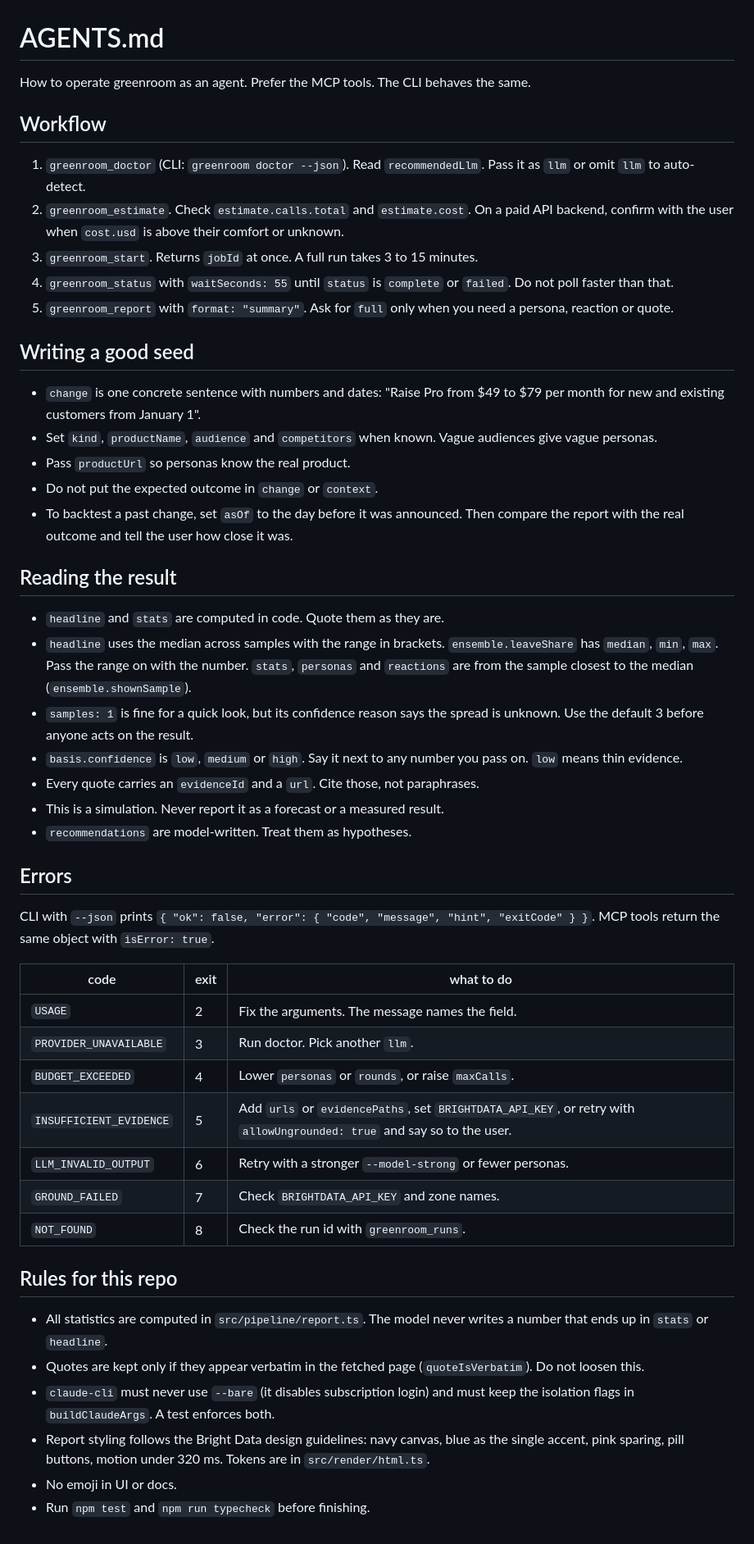
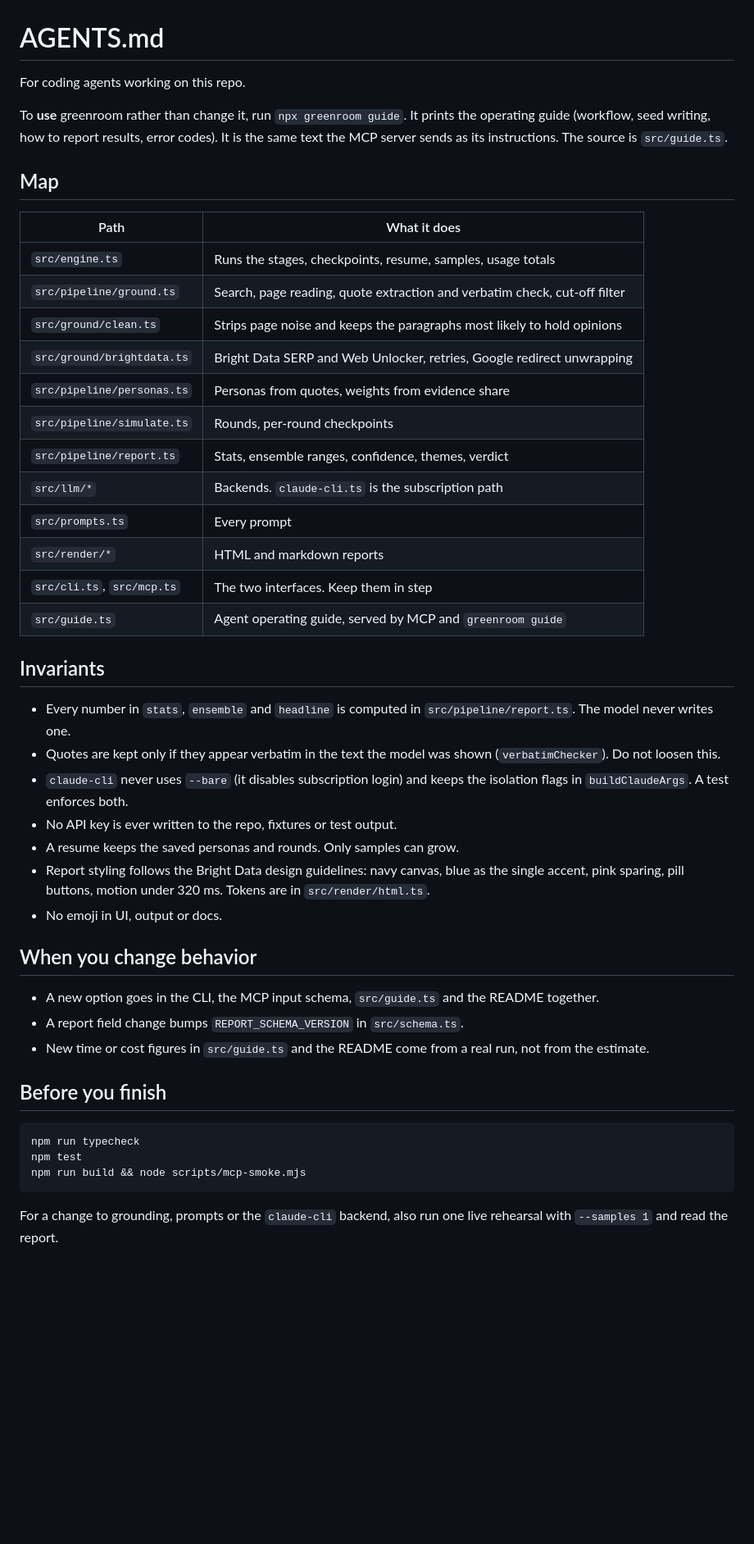
Before and after one commit to danishashko/greenroom, a Markdown page: AGENTS.md, the part around the change. Shown at 82% size. GitHub-like rendering; blank space fills up the shorter version.

````diff
--- a/AGENTS.md
+++ b/AGENTS.md
@@ -1,52 +1,48 @@
 # AGENTS.md
 
-How to operate greenroom as an agent. Prefer the MCP tools. The CLI behaves the same.
+For coding agents working on this repo.
 
-## Workflow
+To **use** greenroom rather than change it, run `npx greenroom guide`. It prints the operating guide (workflow, seed writing, how to report results, error codes). It is the same text the MCP server sends as its instructions. The source is `src/guide.ts`.
 
-1. `greenroom_doctor` (CLI: `greenroom doctor --json`). Read `recommendedLlm`. Pass it as `llm` or omit `llm` to auto-detect.
-2. `greenroom_estimate`. Check `estimate.calls.total` and `estimate.cost`. On a paid API backend, confirm with the user when `cost.usd` is above their comfort or unknown.
-3. `greenroom_start`. Returns `jobId` at once. A full run takes 3 to 15 minutes.
-4. `greenroom_status` with `waitSeconds: 55` until `status` is `complete` or `failed`. Do not poll faster than that.
-5. `greenroom_report` with `format: "summary"`. Ask for `full` only when you need a persona, reaction or quote.
+## Map
 
-## Writing a good seed
+| Path | What it does |
+| --- | --- |
+| `src/engine.ts` | Runs the stages, checkpoints, resume, samples, usage totals |
+| `src/pipeline/ground.ts` | Search, page reading, quote extraction and verbatim check, cut-off filter |
+| `src/ground/clean.ts` | Strips page noise and keeps the paragraphs most likely to hold opinions |
+| `src/ground/brightdata.ts` | Bright Data SERP and Web Unlocker, retries, Google redirect unwrapping |
+| `src/pipeline/personas.ts` | Personas from quotes, weights from evidence share |
+| `src/pipeline/simulate.ts` | Rounds, per-round checkpoints |
+| `src/pipeline/report.ts` | Stats, ensemble ranges, confidence, themes, verdict |
+| `src/llm/*` | Backends. `claude-cli.ts` is the subscription path |
+| `src/prompts.ts` | Every prompt |
+| `src/render/*` | HTML and markdown reports |
+| `src/cli.ts`, `src/mcp.ts` | The two interfaces. Keep them in step |
+| `src/guide.ts` | Agent operating guide, served by MCP and `greenroom guide` |
 
-- `change` is one concrete sentence with numbers and dates: "Raise Pro from $49 to $79 per month for new and existing customers from January 1".
-- Set `kind`, `productName`, `audience` and `competitors` when known. Vague audiences give vague personas.
-- Pass `productUrl` so personas know the real product.
-- Do not put the expected outcome in `change` or `context`.
-- To backtest a past change, set `asOf` to the day before it was announced. Then compare the report with the real outcome and tell the user how close it was.
+## Invariants
 
-## Reading the result
+- Every number in `stats`, `ensemble` and `headline` is computed in `src/pipeline/report.ts`. The model never writes one.
+- Quotes are kept only if they appear verbatim in the text the model was shown (`verbatimChecker`). Do not loosen this.
+- `claude-cli` never uses `--bare` (it disables subscription login) and keeps the isolation flags in `buildClaudeArgs`. A test enforces both.
+- No API key is ever written to the repo, fixtures or test output.
+- A resume keeps the saved personas and rounds. Only samples can grow.
+- Report styling follows the Bright Data design guidelines: navy canvas, blue as the single accent, pink sparing, pill buttons, motion under 320 ms. Tokens are in `src/render/html.ts`.
+- No emoji in UI, output or docs.
 
-- `headline` and `stats` are computed in code. Quote them as they are.
-- `headline` uses the median across samples with the range in brackets. `ensemble.leaveShare` has `median`, `min`, `max`. Pass the range on with the number. `stats`, `personas` and `reactions` are from the sample closest to the median (`ensemble.shownSample`).
-- `samples: 1` is fine for a quick look, but its confidence reason says the spread is unknown. Use the default 3 before anyone acts on the result.
-- `basis.confidence` is `low`, `medium` or `high`. Say it next to any number you pass on. `low` means thin evidence.
-- Every quote carries an `evidenceId` and a `url`. Cite those, not paraphrases.
-- This is a simulation. Never report it as a forecast or a measured result.
-- `recommendations` are model-written. Treat them as hypotheses.
+## When you change behavior
 
-## Errors
+- A new option goes in the CLI, the MCP input schema, `src/guide.ts` and the README together.
+- A report field change bumps `REPORT_SCHEMA_VERSION` in `src/schema.ts`.
+- New time or cost figures in `src/guide.ts` and the README come from a real run, not from the estimate.
 
-CLI with `--json` prints `{ "ok": false, "error": { "code", "message", "hint", "exitCode" } }`. MCP tools return the same object with `isError: true`.
+## Before you finish
 
-| code | exit | what to do |
-| --- | --- | --- |
-| `USAGE` | 2 | Fix the arguments. The message names the field. |
-| `PROVIDER_UNAVAILABLE` | 3 | Run doctor. Pick another `llm`. |
-| `BUDGET_EXCEEDED` | 4 | Lower `personas` or `rounds`, or raise `maxCalls`. |
-| `INSUFFICIENT_EVIDENCE` | 5 | Add `urls` or `evidencePaths`, set `BRIGHTDATA_API_KEY`, or retry with `allowUngrounded: true` and say so to the user. |
-| `LLM_INVALID_OUTPUT` | 6 | Retry with a stronger `--model-strong` or fewer personas. |
-| `GROUND_FAILED` | 7 | Check `BRIGHTDATA_API_KEY` and zone names. |
-| `NOT_FOUND` | 8 | Check the run id with `greenroom_runs`. |
+```bash
+npm run typecheck
+npm test
+npm run build && node scripts/mcp-smoke.mjs
+```
 
-## Rules for this repo
-
-- All statistics are computed in `src/pipeline/report.ts`. The model never writes a number that ends up in `stats` or `headline`.
-- Quotes are kept only if they appear verbatim in the fetched page (`quoteIsVerbatim`). Do not loosen this.
-- `claude-cli` must never use `--bare` (it disables subscription login) and must keep the isolation flags in `buildClaudeArgs`. A test enforces both.
-- Report styling follows the Bright Data design guidelines: navy canvas, blue as the single accent, pink sparing, pill buttons, motion under 320 ms. Tokens are in `src/render/html.ts`.
-- No emoji in UI or docs.
-- Run `npm test` and `npm run typecheck` before finishing.
+For a change to grounding, prompts or the `claude-cli` backend, also run one live rehearsal with `--samples 1` and read the report.
````
Also changed, not shown: README.md (+30 -2 lines), examples/heroku-2022/report.md (added, +158 -0 lines), skills/greenroom/SKILL.md (added, +32 -0 lines), docs/report.png (added), 9 other files.
